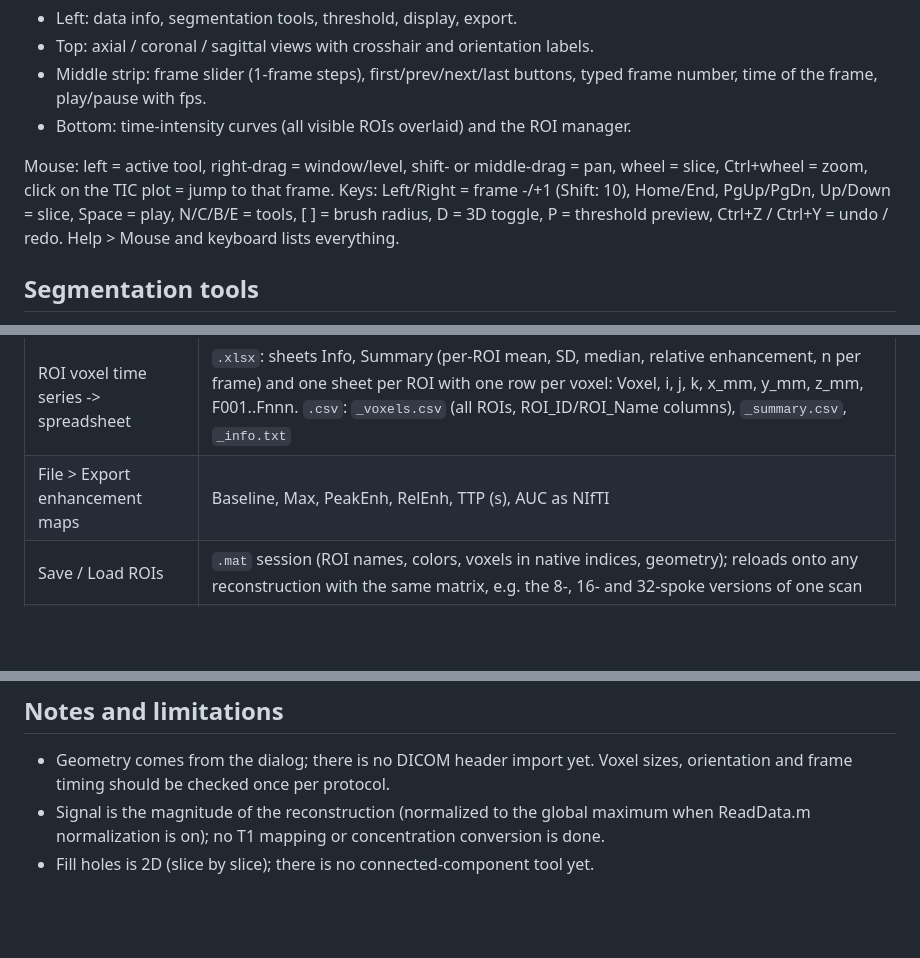
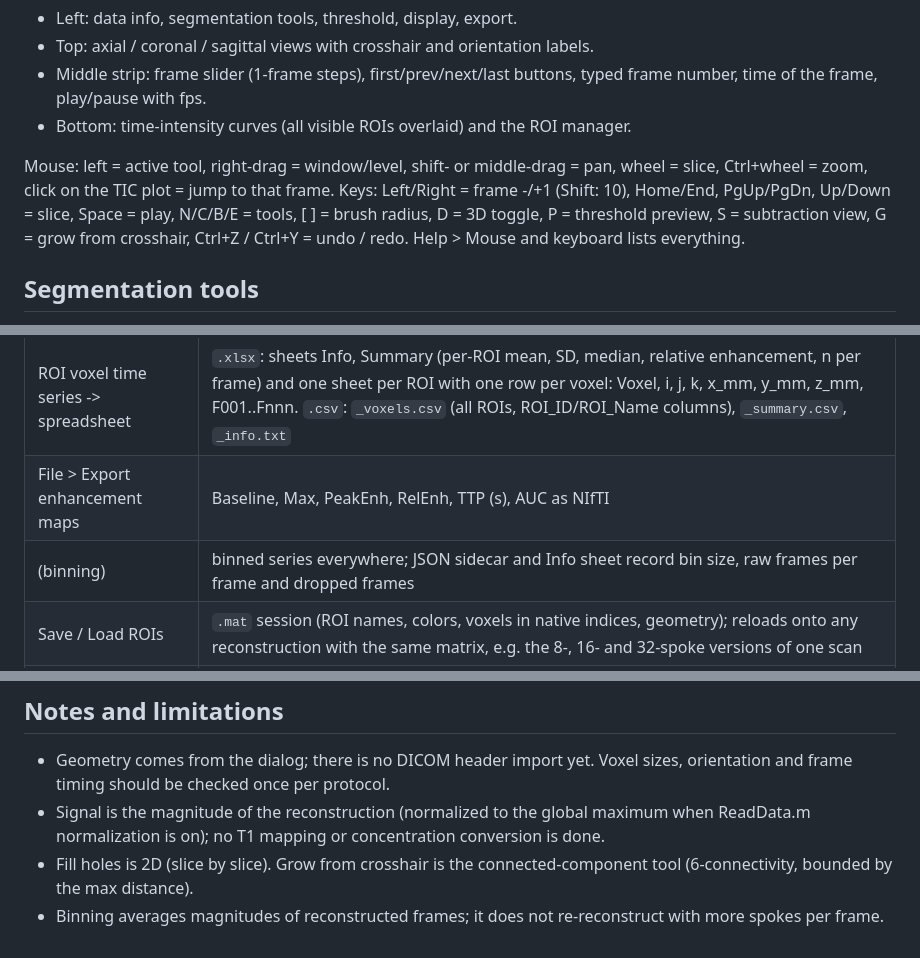
Before and after one commit to Beyond-Enhancement/GRASPilot, a Markdown page: README.md, 3 parts joined by grey strips. GitHub-like rendering; blank space fills up the shorter version.

```diff
--- a/README.md
+++ b/README.md
@@ -69,7 +80,7 @@ Mouse: left = active tool, right-drag = window/level, shift- or middle-drag = pa
 wheel = slice, Ctrl+wheel = zoom, click on the TIC plot = jump to that frame.
 Keys: Left/Right = frame -/+1 (Shift: 10), Home/End, PgUp/PgDn, Up/Down = slice,
 Space = play, N/C/B/E = tools, [ ] = brush radius, D = 3D toggle, P = threshold preview,
-Ctrl+Z / Ctrl+Y = undo / redo. Help > Mouse and keyboard lists everything.
+S = subtraction view, G = grow from crosshair, Ctrl+Z / Ctrl+Y = undo / redo. Help > Mouse and keyboard lists everything.
 
 ## Segmentation tools
 
@@ -117,6 +158,7 @@ Mean +/- SD band, median [IQR] band, or mean only; Y as signal, relative enhance
 | Mask -> NIfTI | uint8 label map (value = ROI number), `<name>_labels.txt` (label, name, RGB, voxels, mL), `<name>_itksnap_labels.txt`; optionally one binary mask per ROI |
 | ROI voxel time series -> spreadsheet | `.xlsx`: sheets Info, Summary (per-ROI mean, SD, median, relative enhancement, n per frame) and one sheet per ROI with one row per voxel: Voxel, i, j, k, x_mm, y_mm, z_mm, F001..Fnnn. `.csv`: `_voxels.csv` (all ROIs, ROI_ID/ROI_Name columns), `_summary.csv`, `_info.txt` |
 | File > Export enhancement maps | Baseline, Max, PeakEnh, RelEnh, TTP (s), AUC as NIfTI |
+| (binning) | binned series everywhere; JSON sidecar and Info sheet record bin size, raw frames per frame and dropped frames |
 | Save / Load ROIs | `.mat` session (ROI names, colors, voxels in native indices, geometry); reloads onto any reconstruction with the same matrix, e.g. the 8-, 16- and 32-spoke versions of one scan |
 | Import mask | label NIfTI from this tool or edited elsewhere; axis permutations/flips are corrected from the header; names/colors are read from `_labels.txt` if present |
 
@@ -173,4 +222,7 @@ Standalone build (MATLAB Compiler): `mcc -m gdce_app.m -a GraspDCEViewer.m -a Gr
   orientation and frame timing should be checked once per protocol.
 - Signal is the magnitude of the reconstruction (normalized to the global maximum when
   ReadData.m normalization is on); no T1 mapping or concentration conversion is done.
-- Fill holes is 2D (slice by slice); there is no connected-component tool yet.
+- Fill holes is 2D (slice by slice). Grow from crosshair is the connected-component tool
+  (6-connectivity, bounded by the max distance).
+- Binning averages magnitudes of reconstructed frames; it does not re-reconstruct with
+  more spokes per frame.
```
Also changed, not shown: other parts of README.md (+62 -14 lines), docs/screenshot_main.png (added), docs/screenshot_subtraction.png (added), 8 other files.
